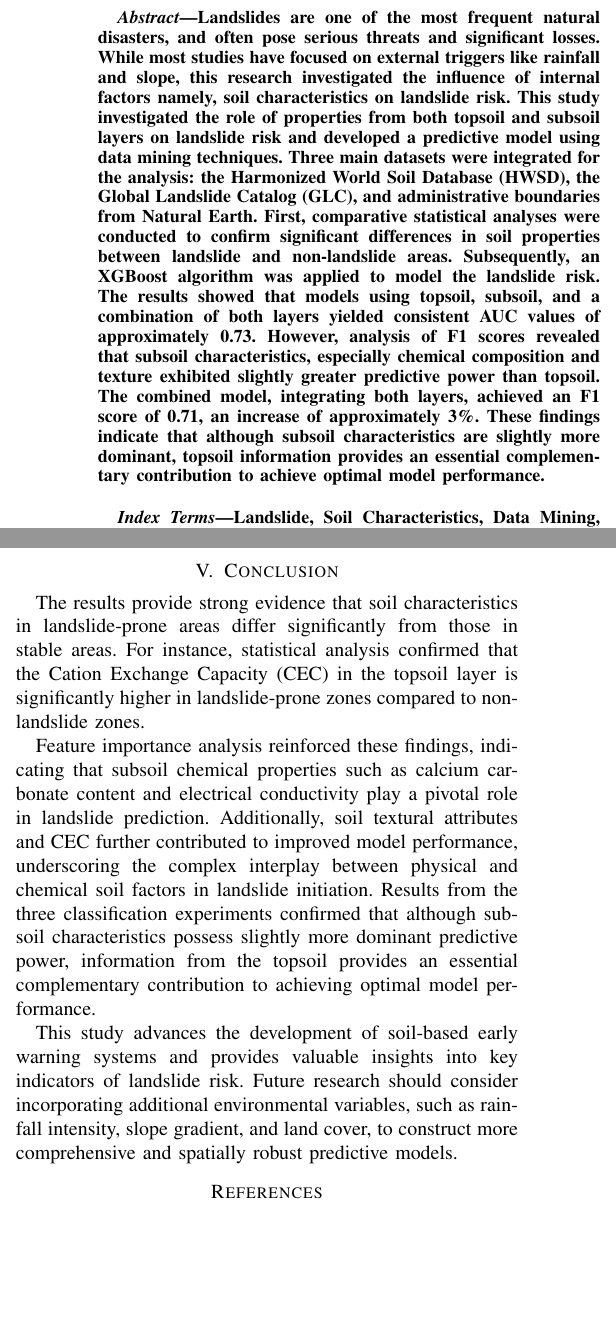
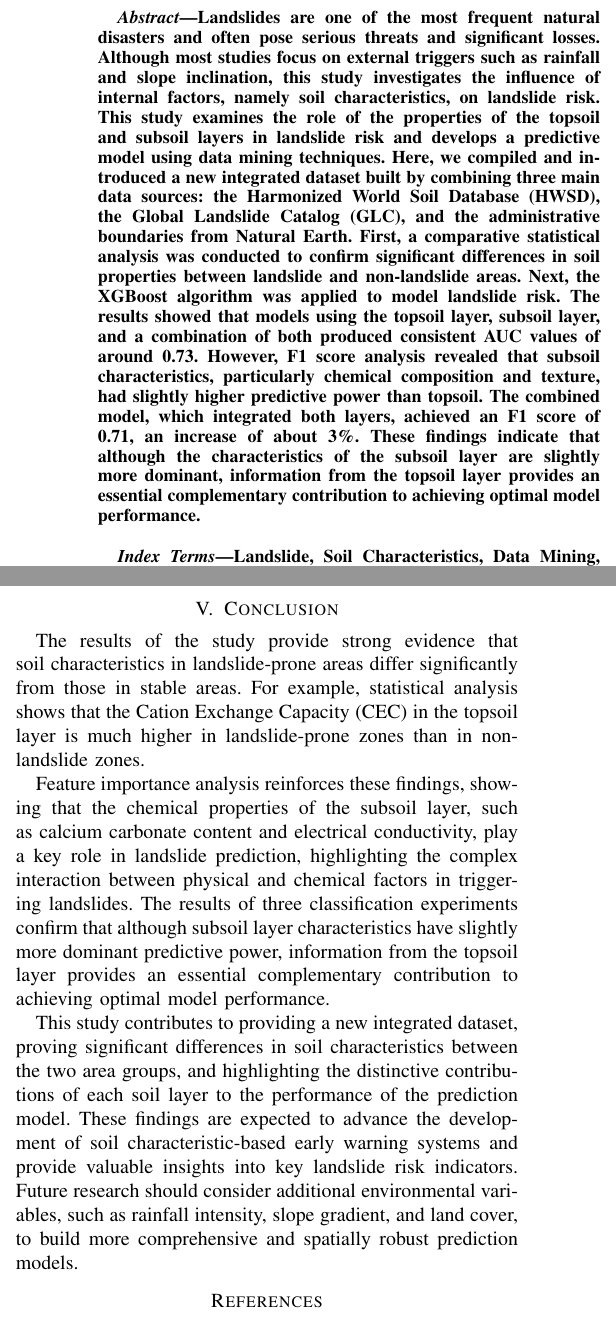
Before and after one commit to ivy799/Data-Mining-Paper, a LaTeX paper (IEEE-conference-template-062824.tex, which reads sections/conclusion/conclusion.tex): two parts of the columns of pages 1 and 6 of 7, joined at a grey line, cut so that both start at the same text, the shorter picture padded with empty space. Compiled offline with pdfLaTeX; a missing font is replaced by an installed copy or a similar font; a LaTeX package or settings file that is missing is left out.

Commit message:
Refactor abstract and conclusion for clarity; enhance dataset integration description in methods
- Revised the abstract to improve readability and coherence, emphasizing the study's focus on soil characteristics and predictive modeling.
- Updated the conclusion to better articulate the significance of findings and their implications for early warning systems.
- Enhanced the methods section by adding a reference to the new integrated dataset, providing a clearer context for the data sources used in the study.

```diff
--- a/IEEE-conference-template-062824.tex
+++ b/IEEE-conference-template-062824.tex
@@ -43,7 +43,7 @@
 \maketitle
 
 \begin{abstract}
-Landslides are one of the most frequent natural disasters, and often pose serious threats and significant losses. While most studies have focused on external triggers like rainfall and slope, this research investigated the influence of internal factors namely, soil characteristics on landslide risk. This study investigated the role of properties from both topsoil and subsoil layers on landslide risk and developed a predictive model using data mining techniques. Three main datasets were integrated for the analysis: the Harmonized World Soil Database (HWSD), the Global Landslide Catalog (GLC), and administrative boundaries from Natural Earth. First, comparative statistical analyses were conducted to confirm significant differences in soil properties between landslide and non-landslide areas. Subsequently, an XGBoost algorithm was applied to model the landslide risk. The results showed that models using topsoil, subsoil, and a combination of both layers yielded consistent AUC values of approximately 0.73. However, analysis of F1 scores revealed that subsoil characteristics, especially chemical composition and texture exhibited slightly greater predictive power than topsoil. The combined model, integrating both layers, achieved an F1 score of 0.71, an increase of approximately 3\%. These findings indicate that although subsoil characteristics are slightly more dominant, topsoil information provides an essential complementary contribution to achieve optimal model performance.
+Landslides are one of the most frequent natural disasters and often pose serious threats and significant losses. Although most studies focus on external triggers such as rainfall and slope inclination, this study investigates the influence of internal factors, namely soil characteristics, on landslide risk. This study examines the role of the properties of the topsoil and subsoil layers in landslide risk and develops a predictive model using data mining techniques. Here, we compiled and introduced a new integrated dataset built by combining three main data sources: the Harmonized World Soil Database (HWSD), the Global Landslide Catalog (GLC), and the administrative boundaries from Natural Earth. First, a comparative statistical analysis was conducted to confirm significant differences in soil properties between landslide and non-landslide areas. Next, the XGBoost algorithm was applied to model landslide risk. The results showed that models using the topsoil layer, subsoil layer, and a combination of both produced consistent AUC values of around 0.73. However, F1 score analysis revealed that subsoil characteristics, particularly chemical composition and texture, had slightly higher predictive power than topsoil. The combined model, which integrated both layers, achieved an F1 score of 0.71, an increase of about 3\%. These findings indicate that although the characteristics of the subsoil layer are slightly more dominant, information from the topsoil layer provides an essential complementary contribution to achieving optimal model performance.
 \end{abstract}
 
 \vspace{1em} % atau ganti dengan 2em, 3ex, dst.
--- a/sections/conclusion/conclusion.tex
+++ b/sections/conclusion/conclusion.tex
@@ -1,7 +1,7 @@
 \section{Conclusion}
 
-The results provide strong evidence that soil characteristics in landslide-prone areas differ significantly from those in stable areas. For instance, statistical analysis confirmed that the Cation Exchange Capacity (CEC) in the topsoil layer is significantly higher in landslide-prone zones compared to non-landslide zones.
+The results of the study provide strong evidence that soil characteristics in landslide-prone areas differ significantly from those in stable areas. For example, statistical analysis shows that the Cation Exchange Capacity (CEC) in the topsoil layer is much higher in landslide-prone zones than in non-landslide zones.
 
-Feature importance analysis reinforced these findings, indicating that subsoil chemical properties such as calcium carbonate content and electrical conductivity play a pivotal role in landslide prediction. Additionally, soil textural attributes and CEC further contributed to improved model performance, underscoring the complex interplay between physical and chemical soil factors in landslide initiation. Results from the three classification experiments confirmed that although subsoil characteristics possess slightly more dominant predictive power, information from the topsoil provides an essential complementary contribution to achieving optimal model performance.
+Feature importance analysis reinforces these findings, showing that the chemical properties of the subsoil layer, such as calcium carbonate content and electrical conductivity, play a key role in landslide prediction, highlighting the complex interaction between physical and chemical factors in triggering landslides. The results of three classification experiments confirm that although subsoil layer characteristics have slightly more dominant predictive power, information from the topsoil layer provides an essential complementary contribution to achieving optimal model performance.
 
-This study advances the development of soil-based early warning systems and provides valuable insights into key indicators of landslide risk. Future research should consider incorporating additional environmental variables, such as rainfall intensity, slope gradient, and land cover, to construct more comprehensive and spatially robust predictive models.
+This study contributes to providing a new integrated dataset, proving significant differences in soil characteristics between the two area groups, and highlighting the distinctive contributions of each soil layer to the performance of the prediction model. These findings are expected to advance the development of soil characteristic-based early warning systems and provide valuable insights into key landslide risk indicators. Future research should consider additional environmental variables, such as rainfall intensity, slope gradient, and land cover, to build more comprehensive and spatially robust prediction models.
```
Also changed, not shown: sections/method/method.tex (+1 -1 lines), IEEE-conference-template-062824.pdf, IEEE-conference-template-062824.tex (1 more changed lines), 4 other files.
